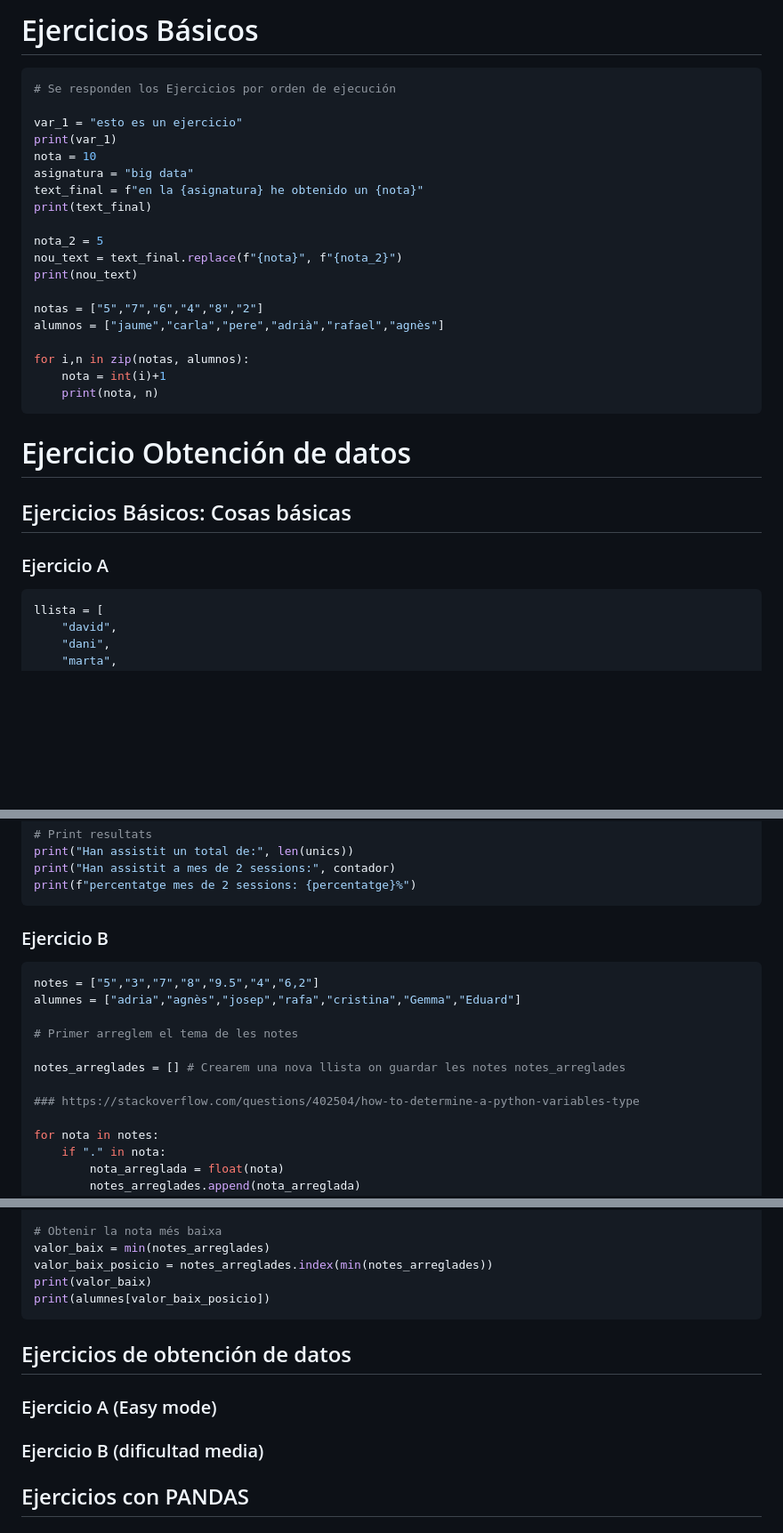
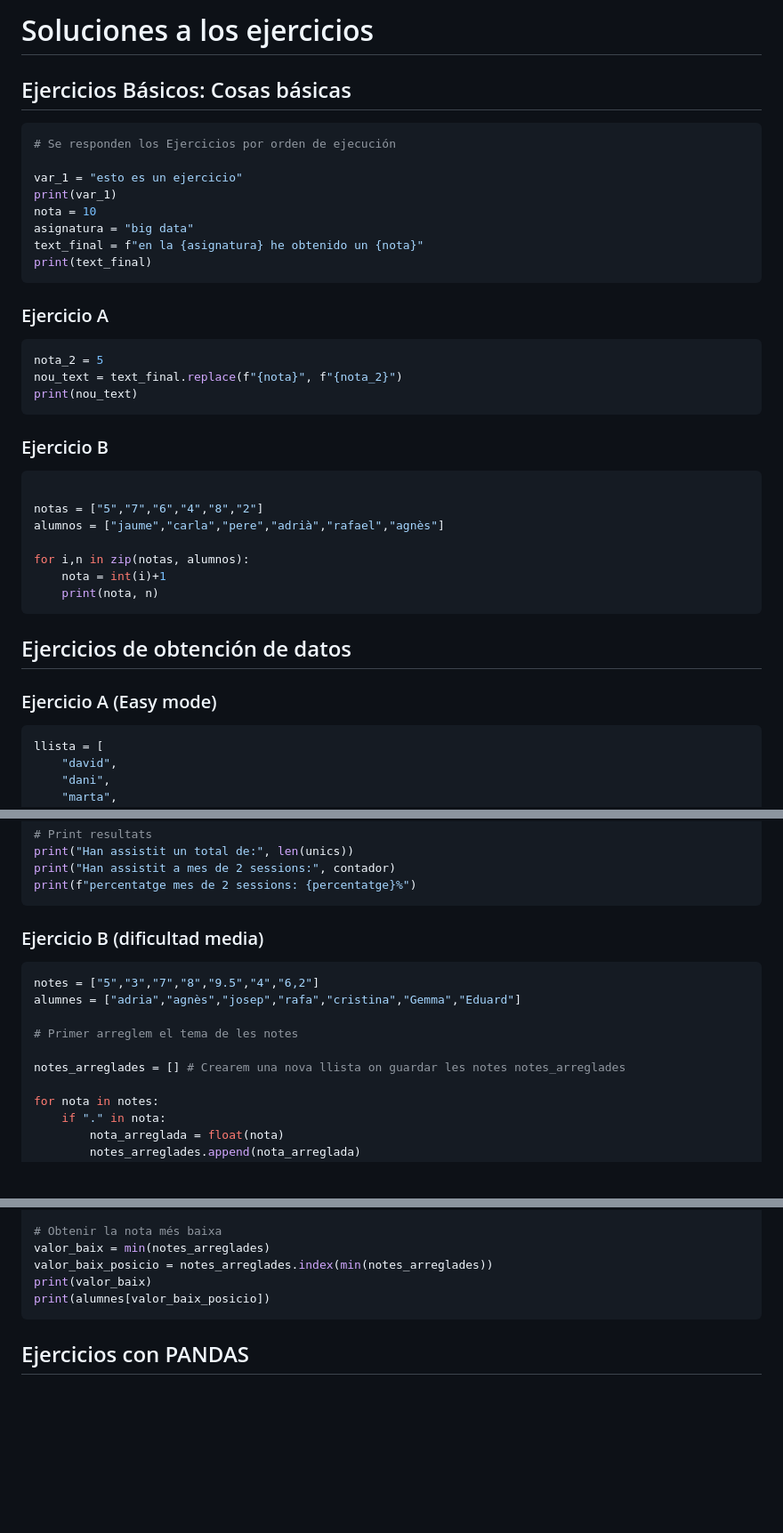
Before and after one commit to AdriaPadilla/bigdata-uab, a Markdown page: ejercicios/soluciones.md, 3 parts joined by grey strips. Shown at 89% size. Rendered like a GitHub page; blank space fills up the shorter version.

Commit message:
mejora estructura

````diff
--- a/ejercicios/soluciones.md
+++ b/ejercicios/soluciones.md
@@ -1,6 +1,6 @@
-# Ejercicios Básicos
-
-```python3
+# Soluciones a los ejercicios
+## Ejercicios Básicos: Cosas básicas
+```python
 # Se responden los Ejercicios por orden de ejecución
 
 var_1 = "esto es un ejercicio"
@@ -9,10 +9,15 @@ nota = 10
 asignatura = "big data"
 text_final = f"en la {asignatura} he obtenido un {nota}"
 print(text_final)
-
+```
+### Ejercicio A
+```python
 nota_2 = 5
 nou_text = text_final.replace(f"{nota}", f"{nota_2}")
 print(nou_text)
+```
+### Ejercicio B
+```python
 
 notas = ["5","7","6","4","8","2"]
 alumnos = ["jaume","carla","pere","adrià","rafael","agnès"]
@@ -22,10 +27,9 @@ for i,n in zip(notas, alumnos):
     print(nota, n)
 ```
 
-# Ejercicio Obtención de datos
-## Ejercicios Básicos: Cosas básicas
-### Ejercicio A
-```python3
+## Ejercicios de obtención de datos
+### Ejercicio A (Easy mode)
+```python
 llista = [
     "david",
     "dani",
@@ -70,17 +74,14 @@ print("Han assistit un total de:", len(unics))
 print("Han assistit a mes de 2 sessions:", contador)
 print(f"percentatge mes de 2 sessions: {percentatge}%")
 ```
-
-### Ejercicio B
-```python3
+### Ejercicio B (dificultad media)
+```python
 notes = ["5","3","7","8","9.5","4","6,2"]
 alumnes = ["adria","agnès","josep","rafa","cristina","Gemma","Eduard"]
 
 # Primer arreglem el tema de les notes
 
 notes_arreglades = [] # Crearem una nova llista on guardar les notes notes_arreglades
-
-### https://stackoverflow.com/questions/402504/how-to-determine-a-python-variables-type
 
 for nota in notes:
     if "." in nota:
@@ -116,11 +117,6 @@ valor_baix_posicio = notes_arreglades.index(min(notes_arreglades))
 print(valor_baix)
 print(alumnes[valor_baix_posicio])
 ```
-## Ejercicios de obtención de datos
-### Ejercicio A (Easy mode)
-### Ejercicio B (dificultad media)
-
-
 ## Ejercicios con PANDAS
 ### Ejercicio 1: Introducción a Pandas
 
````
